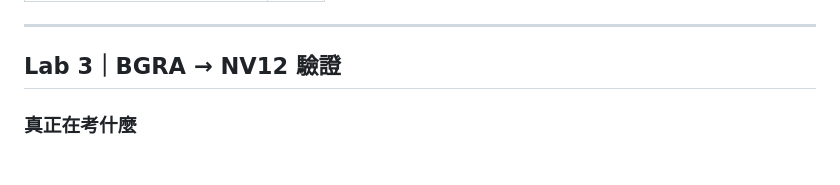
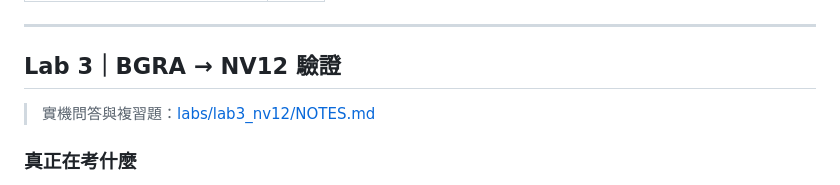
Before and after one commit to udooer/claude_code_small_tool, a Markdown page: WMF_Training/WMF_Mentor_Guide.md, the part around the change. Drawn GitHub-style.

```diff
--- a/WMF_Training/WMF_Mentor_Guide.md
+++ b/WMF_Training/WMF_Mentor_Guide.md
@@ -448,6 +448,8 @@ printf("Scale: %.3f ms\n", (t1.QuadPart - t0.QuadPart) * 1000.0 / freq.QuadPart)
 ---
 
 ## Lab 3｜BGRA → NV12 驗證
+
+> 實機問答與複習題：[labs/lab3_nv12/NOTES.md](labs/lab3_nv12/NOTES.md)
 
 ### 真正在考什麼
 
```
Also changed, not shown: WMF_Training/labs/WALKTHROUGH.md (+6 -4 lines), 1 other file.
